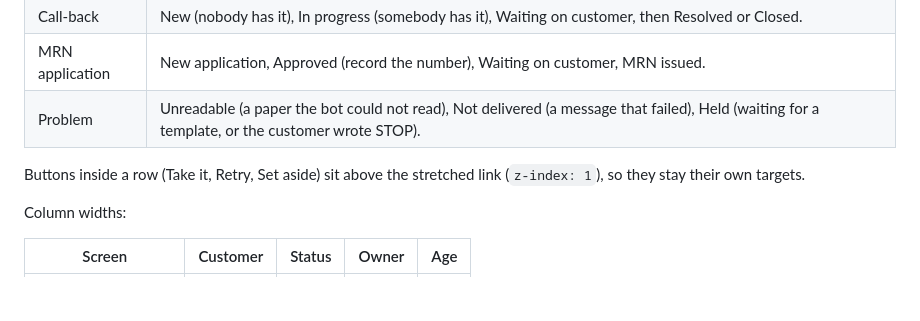
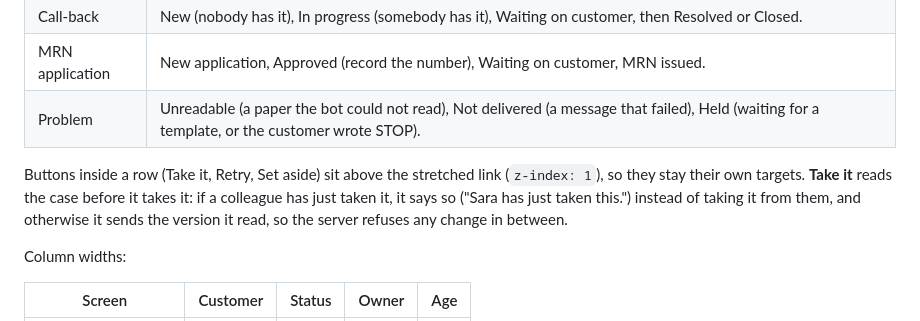
Before and after one commit to shanto173/MKC-GLOBAL, a Markdown page: web/docs/DESK-DESIGN-SYSTEM.md, the part around the change. Drawn GitHub-style; blank space fills up the shorter version.

Commit message:
Design system: how the inbox's Take it guards against a stale row
Co-Authored-By: Claude Opus 5.5 <noreply@anthropic.com>

```diff
--- a/web/docs/DESK-DESIGN-SYSTEM.md
+++ b/web/docs/DESK-DESIGN-SYSTEM.md
@@ -262,7 +262,7 @@ The inbox row is a grid. The header (`.list-head`) and every row share fixed col
 | MRN application | New application, Approved (record the number), Waiting on customer, MRN issued. |
 | Problem | Unreadable (a paper the bot could not read), Not delivered (a message that failed), Held (waiting for a template, or the customer wrote STOP). |
 
-Buttons inside a row (Take it, Retry, Set aside) sit above the stretched link (`z-index: 1`), so they stay their own targets.
+Buttons inside a row (Take it, Retry, Set aside) sit above the stretched link (`z-index: 1`), so they stay their own targets. **Take it** reads the case before it takes it: if a colleague has just taken it, it says so ("Sara has just taken this.") instead of taking it from them, and otherwise it sends the version it read, so the server refuses any change in between.
 
 Column widths:
 
```
